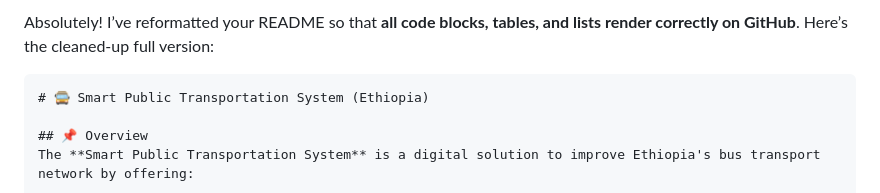
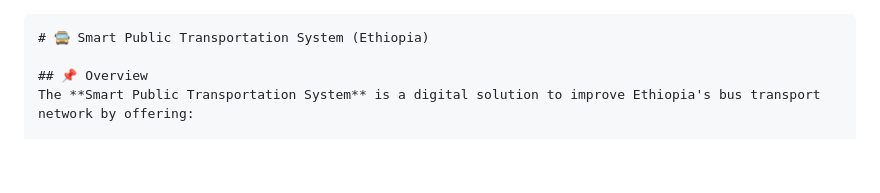
Before and after one commit to BaslielMesfin/INSA_Transportation_Project, a Markdown page: README.md, the part around the change. Rendered like a GitHub page; blank space fills up the shorter version.

````diff
--- a/README.md
+++ b/README.md
@@ -1,6 +1,5 @@
-Absolutely! I’ve reformatted your README so that **all code blocks, tables, and lists render correctly on GitHub**. Here’s the cleaned-up full version:
 
-```markdown
+```
 # 🚍 Smart Public Transportation System (Ethiopia)
 
 ## 📌 Overview
````
